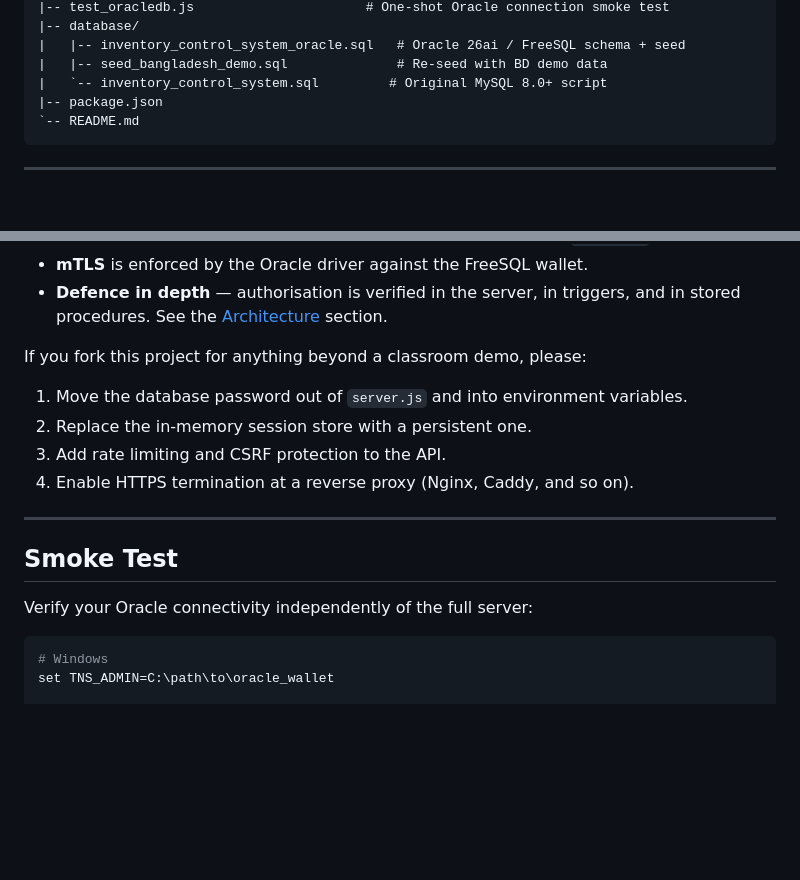
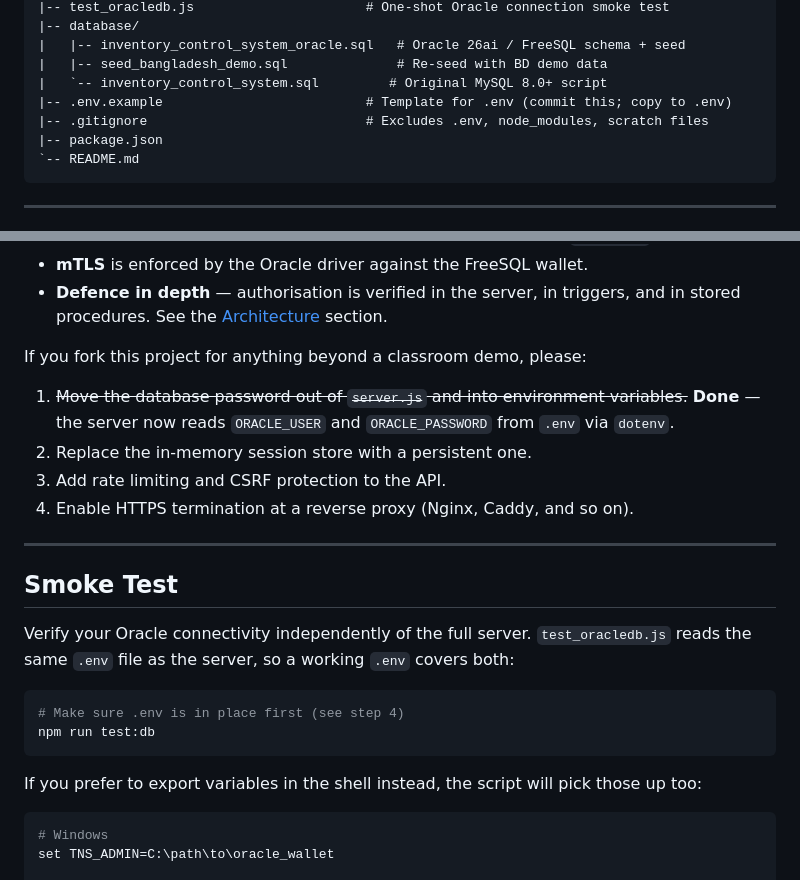
Before and after one commit to DiprajMitra/stockroom, a Markdown page: README.md, 2 parts joined by grey strips. Rendered like a GitHub page; blank space fills up the shorter version.

````diff
--- a/README.md
+++ b/README.md
@@ -262,6 +283,8 @@ inventory-control-system/
 |   |-- inventory_control_system_oracle.sql   # Oracle 26ai / FreeSQL schema + seed
 |   |-- seed_bangladesh_demo.sql              # Re-seed with BD demo data
 |   `-- inventory_control_system.sql         # Original MySQL 8.0+ script
+|-- .env.example                          # Template for .env (commit this; copy to .env)
+|-- .gitignore                            # Excludes .env, node_modules, scratch files
 |-- package.json
 `-- README.md
 ```
@@ -278,7 +301,7 @@ inventory-control-system/
 
 If you fork this project for anything beyond a classroom demo, please:
 
-1. Move the database password out of `server.js` and into environment variables.
+1. ~~Move the database password out of `server.js` and into environment variables.~~ **Done** — the server now reads `ORACLE_USER` and `ORACLE_PASSWORD` from `.env` via `dotenv`.
 2. Replace the in-memory session store with a persistent one.
 3. Add rate limiting and CSRF protection to the API.
 4. Enable HTTPS termination at a reverse proxy (Nginx, Caddy, and so on).
@@ -287,7 +310,14 @@ If you fork this project for anything beyond a classroom demo, please:
 
 ## Smoke Test
 
-Verify your Oracle connectivity independently of the full server:
+Verify your Oracle connectivity independently of the full server. `test_oracledb.js` reads the same `.env` file as the server, so a working `.env` covers both:
+
+```bash
+# Make sure .env is in place first (see step 4)
+npm run test:db
+```
+
+If you prefer to export variables in the shell instead, the script will pick those up too:
 
 ```bash
 # Windows
````
Also changed, not shown: other parts of README.md (+39 -18 lines).
